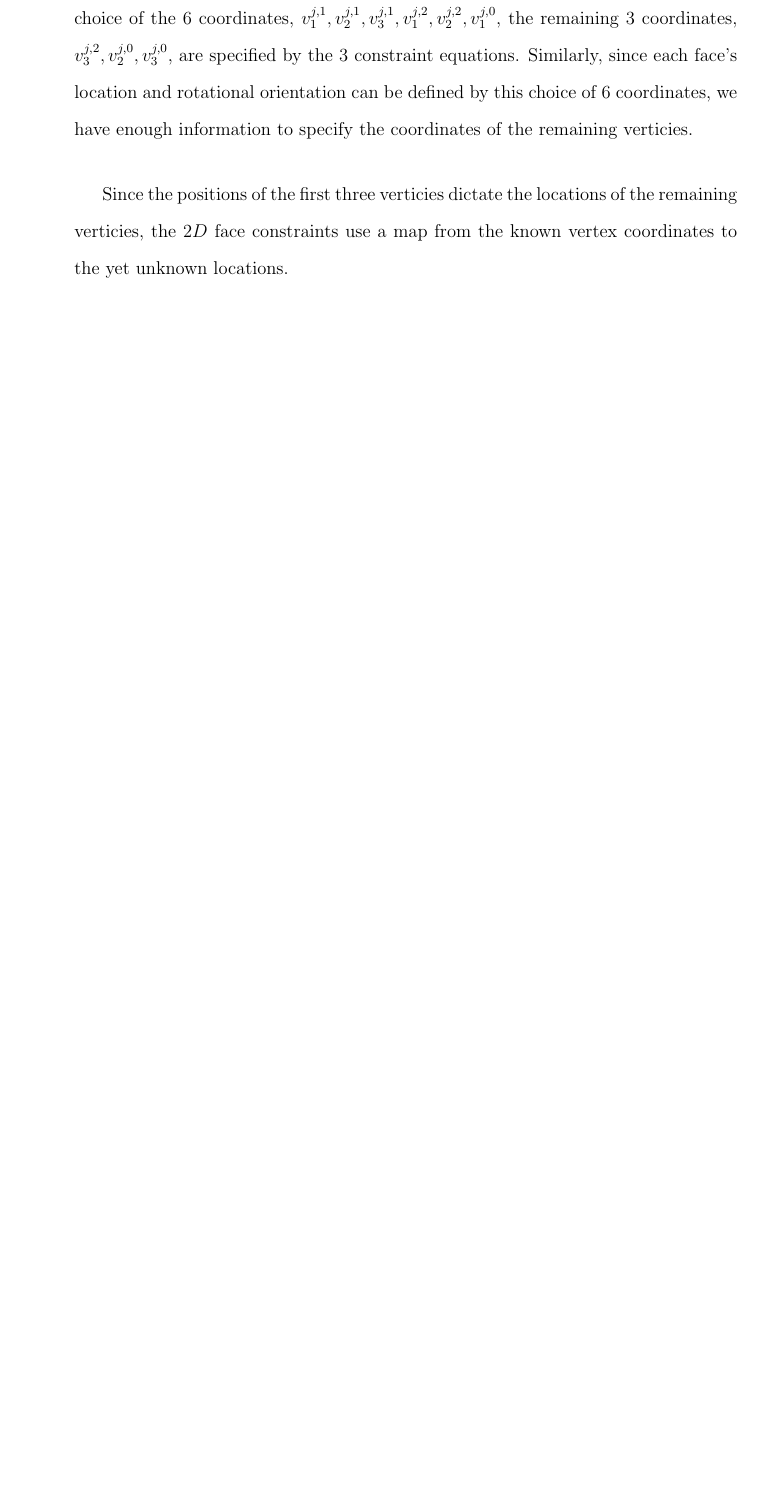
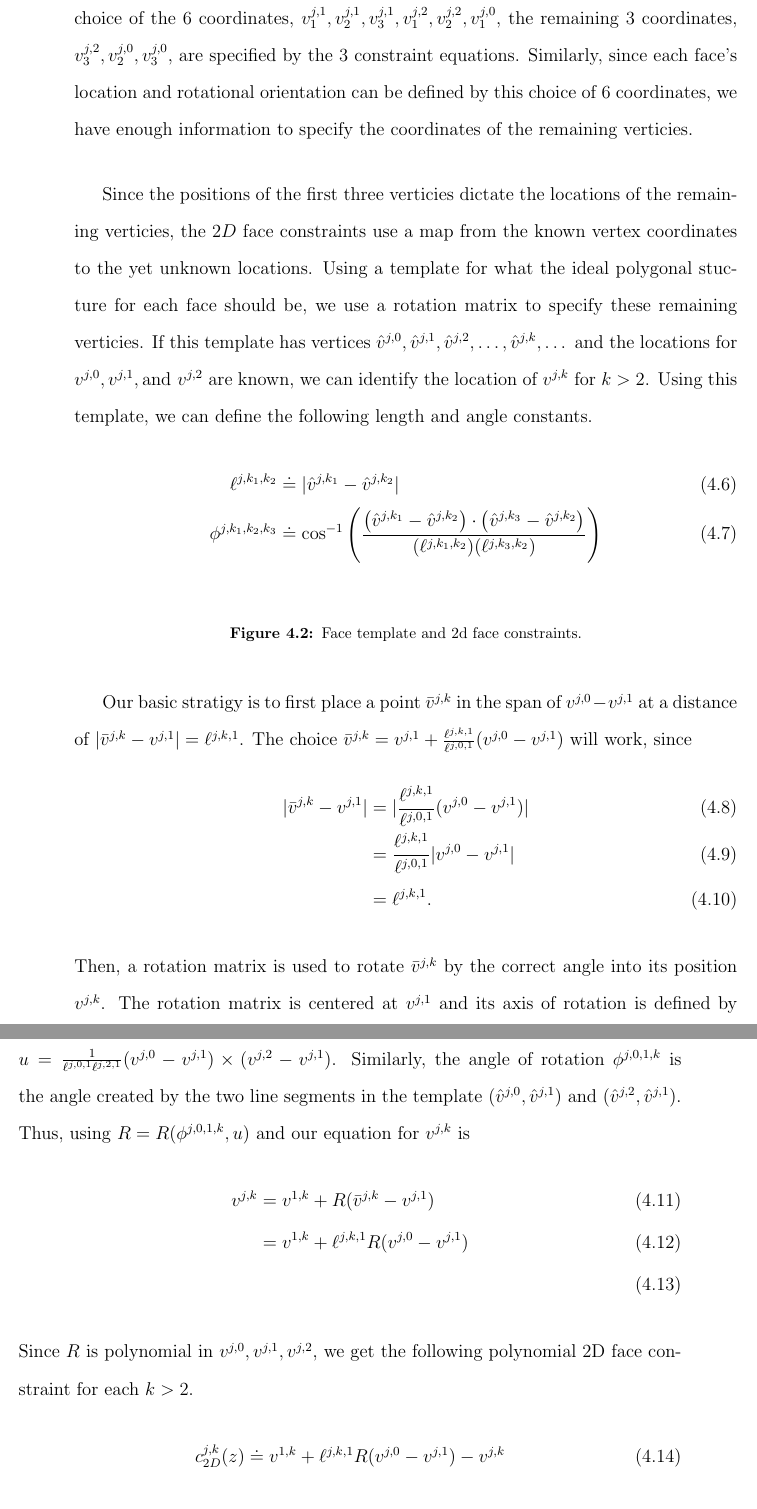
Before and after one commit to Danie1Johnson/thesis, a LaTeX thesis (thesis.tex, which reads content/constraint.tex): part of page 77 of 89 before the commit and two parts of pages 77 and 78 of 89 after it, the two joined at a grey line, cut so that both start at the same text, the shorter picture padded with empty space. Compiled offline with pdfLaTeX.

Commit message:
Constraint equation formulation finished.

```diff
--- a/content/constraint.tex
+++ b/content/constraint.tex
@@ -56,8 +56,34 @@ Here, $\theta^{j,k}$ is the angle at $v^{j,k}$ between $k$th and $(k+1)st$ edges
 
 Now, between the two edge constraints and one angle constraints, we have described $3$ constraints as a function of $9$ vertex coordinates per face. Thus for any choice of the $6$ coordinates, $v^{j,1}_1, v^{j,1}_2, v^{j,1}_3, v^{j,2}_1, v^{j,2}_2, v^{j,0}_1$, the remaining $3$ coordinates, $v^{j,2}_3, v^{j,0}_2, v^{j,0}_3$, are specified by the $3$ constraint equations. Similarly, since each face's location and rotational orientation can be defined by this choice of $6$ coordinates, we have enough information to specify the coordinates of the remaining verticies.
 
-Since the positions of the first three verticies dictate the locations of the remaining verticies, the $2D$ face constraints use a map from the known vertex coordinates to the yet unknown locations.
+Since the positions of the first three verticies dictate the locations of the remaining verticies, the $2D$ face constraints use a map from the known vertex coordinates to the yet unknown locations. Using a template for what the ideal polygonal stucture for each face should be, we use a rotation matrix to specify these remaining verticies. If this template has vertices $\hat{v}^{j,0}, \hat{v}^{j,1}, \hat{v}^{j,2}, \dots, \hat{v}^{j,k}, \dots$ and the locations for $v^{j,0}, v^{j,1}, \text{and } v^{j,2}$ are known, we can identify the location of $v^{j,k}$ for $k>2$. Using this template, we can define the following length and angle constants.
+\begin{align}
+\ell^{j,k_1, k_2} &\doteq |\hat{v}^{j,k_1} - \hat{v}^{j,k_2}| \\
+\phi^{j,k_1,k_2,k_3} &\doteq \cos^{-1}\left(\frac{\left(\hat{v}^{j,k_1} - \hat{v}^{j,k_2}\right)\cdot\left(\hat{v}^{j,k_3} - \hat{v}^{j,k_2}\right)}{(\ell^{j,k_1, k_2})(\ell^{j,k_3, k_2})}\right)
+\end{align}
 
+\begin{figure}[ht]
+  %\includegraphics[scale=0.1, angle=0]{tetris.eps}
+\caption{Face template and 2d face constraints.}
+\label{fig:2DFC}
+\end{figure}
+
+Our basic stratigy is to first place a point $\bar{v}^{j,k}$ in the span of $v^{j,0} - v^{j,1}$ at a distance of $|\bar{v}^{j,k} - v^{j,1}| = \ell^{j,k,1}$. The choice $\bar{v}^{j,k} = v^{j,1} + \frac{\ell^{j,k,1}}{\ell^{j,0,1}}(v^{j,0} - v^{j,1})$ will work, since
+\begin{align}
+  |\bar{v}^{j,k} - v^{j,1}| &= |\frac{\ell^{j,k,1}}{\ell^{j,0,1}}(v^{j,0} - v^{j,1})| \\
+  &= \frac{\ell^{j,k,1}}{\ell^{j,0,1}}|v^{j,0} - v^{j,1}| \\
+  &= \ell^{j,k,1}.
+\end{align}
+Then, a rotation matrix is used to rotate $\bar{v}^{j,k}$ by the correct angle into its position $v^{j,k}$.
+The rotation matrix is centered at $v^{j,1}$ and its axis of rotation is defined by $u = \frac{1}{\ell^{j,0,1}\ell^{j,2,1}}(v^{j,0} - v^{j,1})\times(v^{j,2} - v^{j,1})$.  Similarly, the angle of rotation $\phi^{j,0,1,k}$ is the angle created by the two line segments in the template $(\hat{v}^{j,0},\hat{v}^{j,1})$ and  $(\hat{v}^{j,2},\hat{v}^{j,1})$. Thus, using $R = R(\phi^{j,0,1,k}, u)$ and our equation for $v^{j,k}$ is
+\begin{align}
+v^{j,k} &= v^{1,k} + R(\bar{v}^{j,k} - v^{j,1})\\
+&= v^{1,k} + \ell^{j,k,1}R(v^{j,0} - v^{j,1})\\
+\end{align}
+Since $R$ is polynomial in $v^{j,0}, v^{j,1}, v^{j,2}$, we get the following polynomial $2$D face constraint for each $k > 2$.
+\begin{align}
+c_{2D}^{j,k}(z) \doteq v^{1,k} + \ell^{j,k,1}R(v^{j,0} - v^{j,1}) - v^{j,k}
+\end{align}
 
 The final constraint type, vertex identification, is used to enforce that the connection between edges of two faces has the mobility of a hinge. To do this, we simply need to ensure that that corresponding vertices on each edge share identical locations. This results in the relatively simple constraints:
 \begin{align}
```
Also changed, not shown: thesis.pdf, content/constraint.tex (16 more changed lines), 2 other files.
